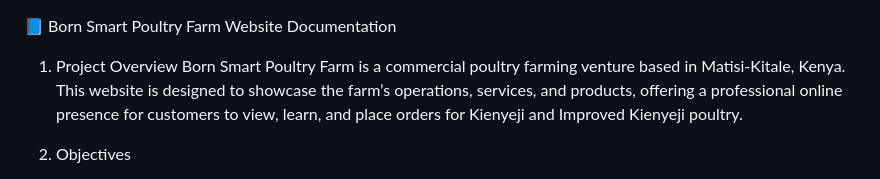
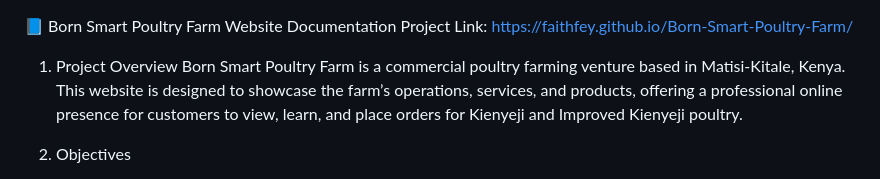
Before and after one commit to faithFey/Born-Smart-Poultry-Farm, a Markdown page: README.md, the part around the change. Rendered like a GitHub page.

Commit message:
Project link Attached successfully

```diff
--- a/README.md
+++ b/README.md
@@ -1,4 +1,5 @@
 📘 Born Smart Poultry Farm Website Documentation
+Project Link: https://faithfey.github.io/Born-Smart-Poultry-Farm/
 1. Project Overview
 Born Smart Poultry Farm is a commercial poultry farming venture based in Matisi-Kitale, Kenya. This website is designed to showcase the farm’s operations, services, and products, offering a professional online presence for customers to view, learn, and place orders for Kienyeji and Improved Kienyeji poultry.
 
```
